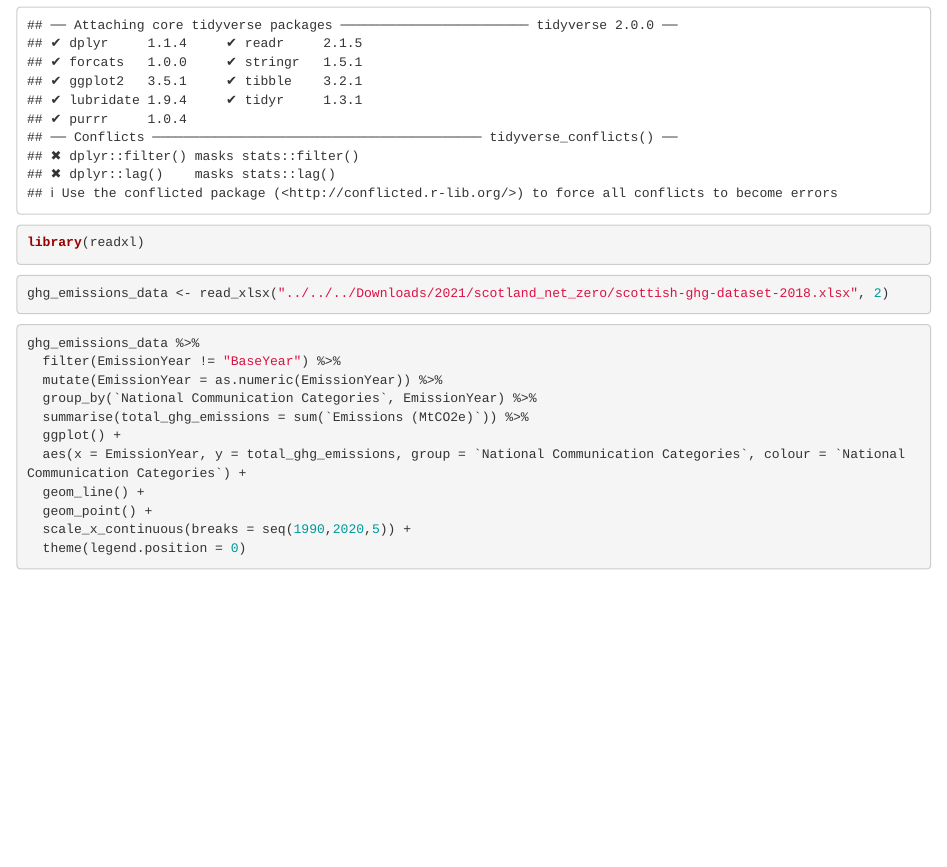
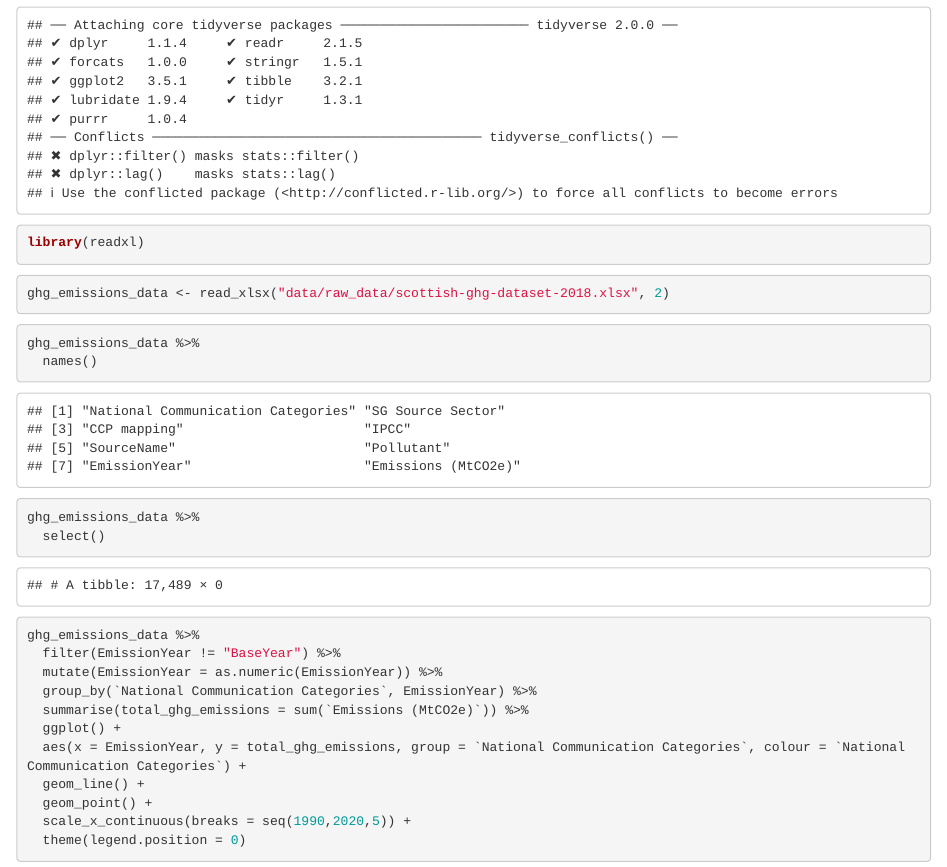
Before and after one commit to dc27/scotland_ghg_emissions, an R Markdown document (exploratory_analysis.Rmd): the page in a window 1100 px wide, from 110 px down. Rendered offline with R 4.5, knitr and Pandoc, with nearby package versions; some code elsewhere in the file could not run offline.

````diff
--- a/exploratory_analysis.Rmd
+++ b/exploratory_analysis.Rmd
@@ -9,8 +9,19 @@
 ```
 
 ```{r}
-ghg_emissions_data <- read_xlsx("../../../Downloads/2021/scotland_net_zero/scottish-ghg-dataset-2018.xlsx", 2)
+ghg_emissions_data <- read_xlsx("data/raw_data/scottish-ghg-dataset-2018.xlsx", 2)
 ```
+
+```{r}
+ghg_emissions_data %>%
+  names()
+```
+
+```{r}
+ghg_emissions_data %>%
+  select()
+```
+
 
 ```{r}
 ghg_emissions_data %>%
````
Also changed, not shown: global.R (+6 -0 lines), ui.R (+1 -0 lines), exploratory_analysis.nb.html.
